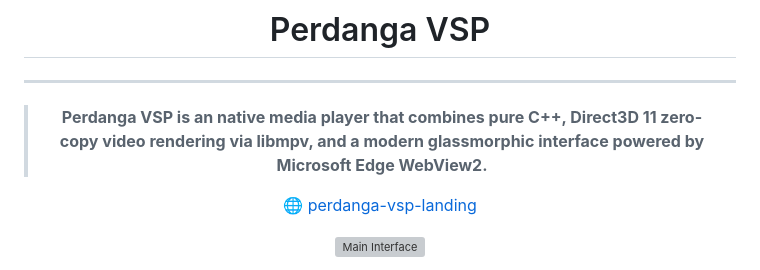
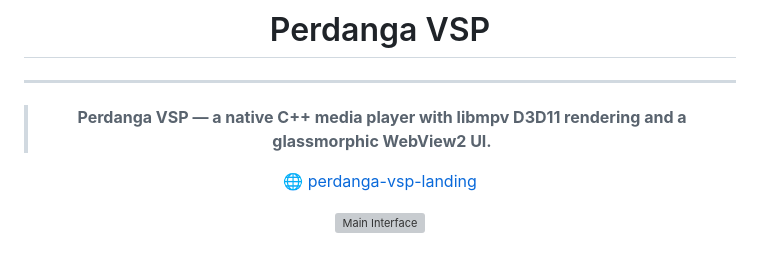
Before and after one commit to PerdangaSoftware/Perdanga-VSP, a Markdown page: README.md, the part around the change. GitHub-like rendering; grey boxes are pictures that could not be loaded.

```diff
--- a/README.md
+++ b/README.md
@@ -6,7 +6,7 @@
 
 ---
 
-> **Perdanga VSP is an native media player that combines pure C++, Direct3D 11 zero-copy video rendering via libmpv, and a modern glassmorphic interface powered by Microsoft Edge WebView2.**
+> **Perdanga VSP — a native C++ media player with libmpv D3D11 rendering and a glassmorphic WebView2 UI.**
 
 🌐 <a href="https://perdanga-vsp.vercel.app/">perdanga-vsp-landing</a>
 
```
